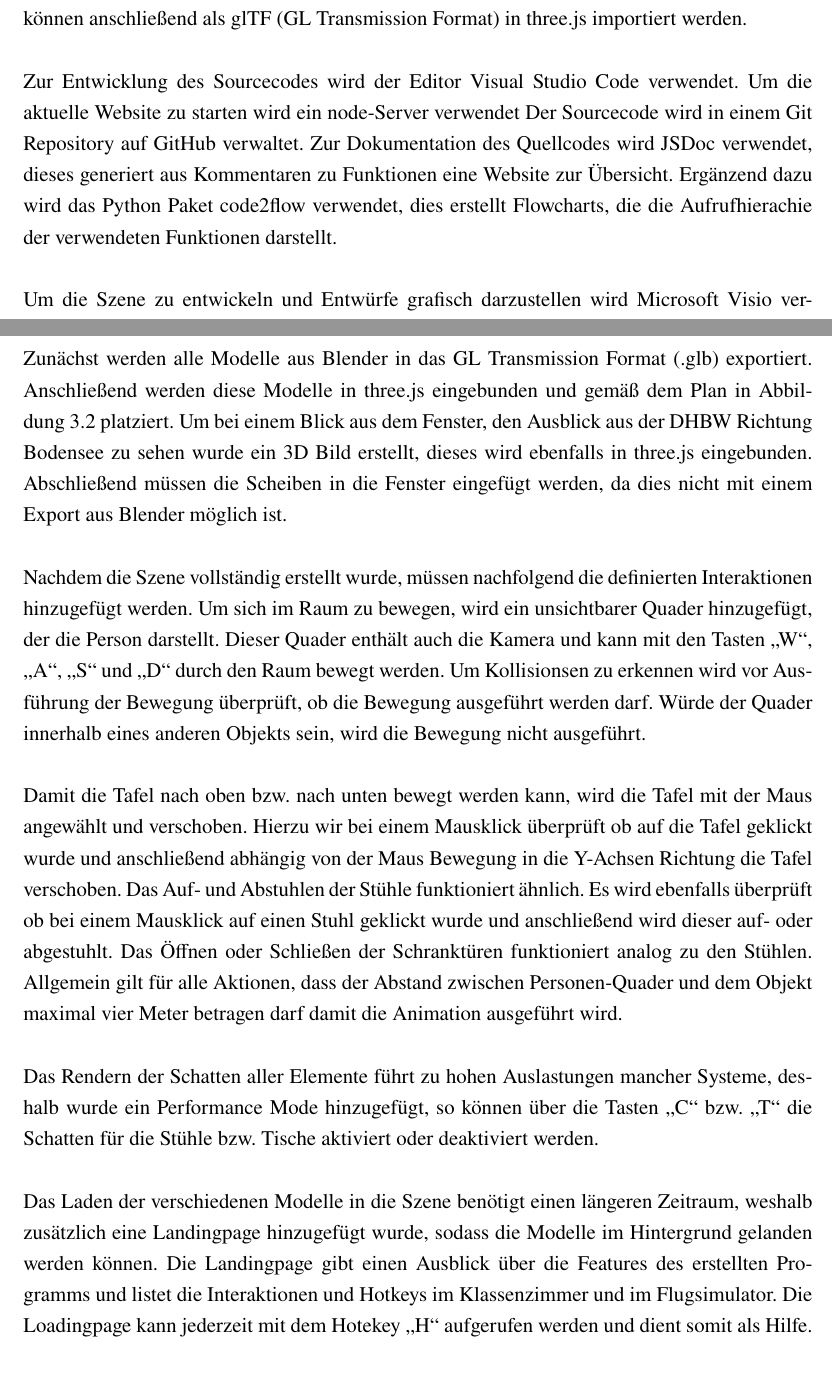
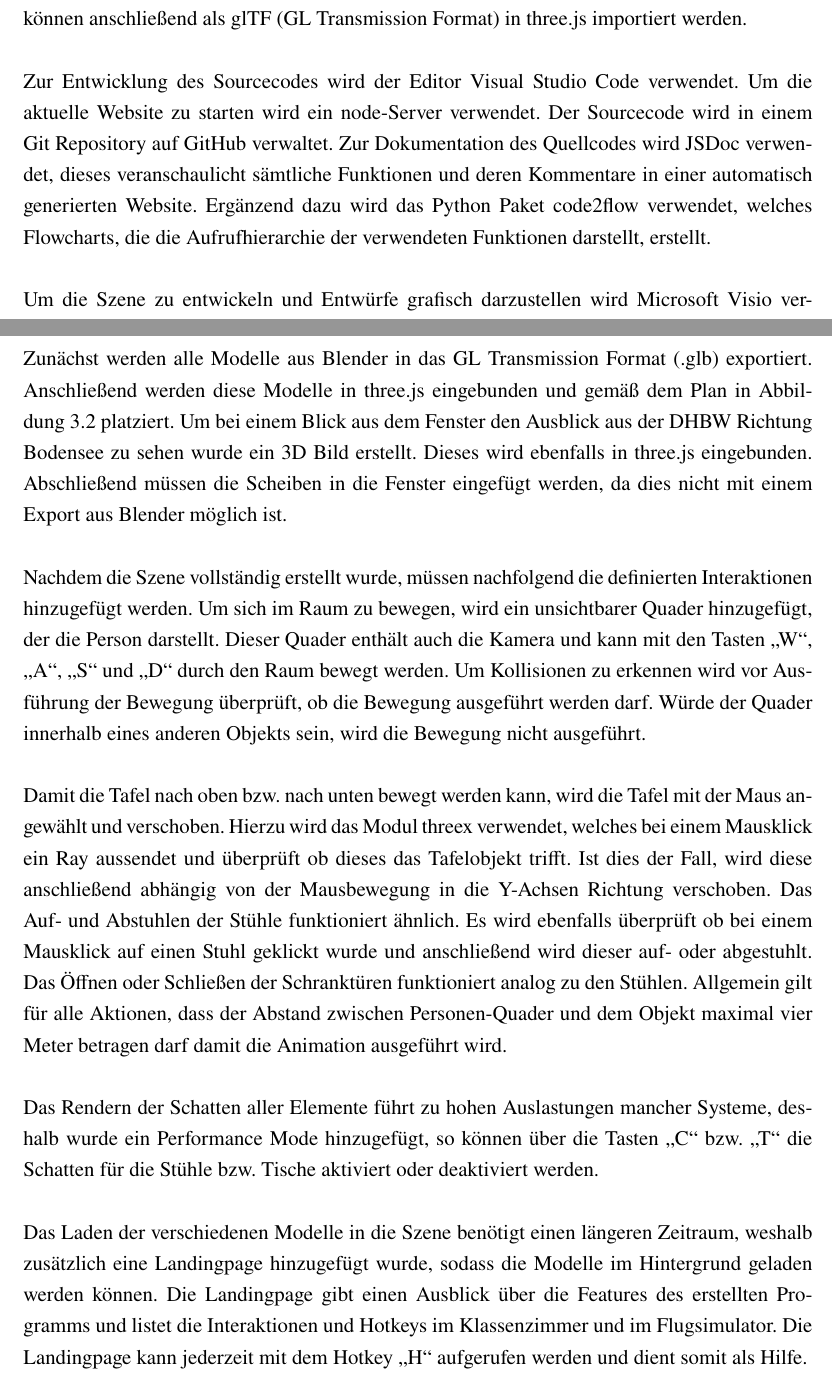
Before and after one commit to johannesbrandenburger/flight-school, a LaTeX document (docs/Latex/main.tex, which reads docs/Latex/chapter/Realisierung.tex, docs/Latex/chapter/Tools.tex): two parts of pages 8 and 14 of 22, joined at a grey line, cut so that both start at the same text. Compiled offline with pdfLaTeX.

Commit message:
Updated docu.

```diff
--- a/docs/Latex/chapter/Realisierung.tex
+++ b/docs/Latex/chapter/Realisierung.tex
@@ -6,20 +6,20 @@ Zunächst werden alle Modelle aus Blender in das GL Transmission Format (.glb) e
 % Platzierung der Modelle gemäß der Zeichnung aus Abb.
 Anschließend werden diese Modelle in three.js eingebunden und gemäß dem Plan in Abbildung~\ref{fig:KlassenzimmerEntwurf}
 platziert.
-Um bei einem Blick aus dem Fenster, den Ausblick aus der DHBW Richtung Bodensee zu sehen wurde ein 3D Bild erstellt,
-dieses wird ebenfalls in three.js eingebunden.
+Um bei einem Blick aus dem Fenster den Ausblick aus der DHBW Richtung Bodensee zu sehen wurde ein 3D Bild erstellt.
+Dieses wird ebenfalls in three.js eingebunden.
 Abschließend müssen die Scheiben in die Fenster eingefügt werden, da dies nicht mit einem Export aus Blender möglich ist.
 \newparagraph
 % Bewegungen / Kollisionserkennungen / sonst. Interaktionen
 Nachdem die Szene vollständig erstellt wurde, müssen nachfolgend die definierten Interaktionen hinzugefügt werden.
 Um sich im Raum zu bewegen, wird ein unsichtbarer Quader hinzugefügt, der die Person darstellt. Dieser Quader enthält auch die Kamera
-und kann mit den Tasten \textKeyboradKey{W}, \textKeyboradKey{A}, \textKeyboradKey{S} und \textKeyboradKey{D} durch den Raum bewegt werden. Um Kollisionsen zu erkennen wird vor Ausführung der Bewegung überprüft,
+und kann mit den Tasten \textKeyboradKey{W}, \textKeyboradKey{A}, \textKeyboradKey{S} und \textKeyboradKey{D} durch den Raum bewegt werden. Um Kollisionen zu erkennen wird vor Ausführung der Bewegung überprüft,
 ob die Bewegung ausgeführt werden darf.
 Würde der Quader innerhalb eines anderen Objekts sein, wird die Bewegung nicht ausgeführt.
 \newparagraph
 Damit die Tafel nach oben bzw. nach unten bewegt werden kann, wird die Tafel mit der Maus angewählt und verschoben.
-% TODO: Ray-Casting erwähnen??? @Johannes @Lukas?
-Hierzu wir bei einem Mausklick überprüft ob auf die Tafel geklickt wurde und anschließend abhängig von der Maus Bewegung in die Y-Achsen Richtung die Tafel verschoben.
+Hierzu wird das Modul threex verwendet, welches bei einem Mausklick ein Ray aussendet und überprüft ob dieses das Tafelobjekt trifft.
+Ist dies der Fall, wird diese anschließend abhängig von der Mausbewegung in die Y-Achsen Richtung verschoben.
 Das Auf- und Abstuhlen der Stühle funktioniert ähnlich. Es wird ebenfalls überprüft ob bei einem Mausklick auf einen Stuhl geklickt wurde und anschließend wird dieser auf- oder abgestuhlt.
 Das Öffnen oder Schließen der Schranktüren funktioniert analog zu den Stühlen.
 Allgemein gilt für alle Aktionen, dass der Abstand zwischen Personen-Quader und dem Objekt maximal vier Meter betragen darf damit die Animation ausgeführt wird.
@@ -27,10 +27,9 @@ Allgemein gilt für alle Aktionen, dass der Abstand zwischen Personen-Quader und
 Das Rendern der Schatten aller Elemente führt zu hohen Auslastungen mancher Systeme, deshalb wurde ein Performance Mode hinzugefügt, so können über die Tasten \textKeyboradKey{C} bzw. \textKeyboradKey{T}
 die Schatten für die Stühle bzw. Tische aktiviert oder deaktiviert werden.
 \newparagraph
-Das Laden der verschiedenen Modelle in die Szene benötigt einen längeren Zeitraum, weshalb zusätzlich eine Landingpage hinzugefügt wurde, sodass die Modelle im Hintergrund gelanden werden können.
+Das Laden der verschiedenen Modelle in die Szene benötigt einen längeren Zeitraum, weshalb zusätzlich eine Landingpage hinzugefügt wurde, sodass die Modelle im Hintergrund geladen werden können.
 Die Landingpage gibt einen Ausblick über die Features des erstellten Programms und listet die Interaktionen und Hotkeys im Klassenzimmer und im Flugsimulator.
-Die Loadingpage kann jederzeit mit dem Hotekey \textKeyboradKey{H} aufgerufen werden und dient somit als Hilfe.
-% // lukas
+Die Landingpage kann jederzeit mit dem Hotkey \textKeyboradKey{H} aufgerufen werden und dient somit als Hilfe.
 \subsection{Flugsimulator}
 % ThreeJs Meer + Licht,
 % Flugzeugmodell
--- a/docs/Latex/chapter/Tools.tex
+++ b/docs/Latex/chapter/Tools.tex
@@ -1,16 +1,14 @@
 \section{Tools}
-Wie in der Einleitung erwähnt werden für den Programmentwurf die
-Programmiersprachen HMTL, CSS, JavaScript und WebGLv2 verwendet.
+Wie in der Einleitung erwähnt werden für den Programmentwurf die Programmiersprachen HMTL, CSS, JavaScript und WebGLv2 verwendet.
 Die 3D Szenenmodellierung wird mit der three.js Bibliothek realisiert.
 Zum Erstellen der 3D Modelle wird Blender verwendet. Diese können anschließend als
 glTF (GL Transmission Format) in three.js importiert werden.
 \newparagraph
 Zur Entwicklung des Sourcecodes wird der Editor Visual Studio Code verwendet.
-Um die aktuelle Website zu starten wird ein node-Server verwendet
+Um die aktuelle Website zu starten wird ein node-Server verwendet.
 Der Sourcecode wird in einem Git Repository auf GitHub verwaltet.
-Zur Dokumentation des Quellcodes wird JSDoc verwendet, dieses generiert aus Kommentaren zu Funktionen eine Website zur Übersicht.
-Ergänzend dazu wird das Python Paket \href{https://github.com/scottrogowski/code2flow}{code2flow} verwendet, dies erstellt Flowcharts,
-die die Aufrufhierachie der verwendeten Funktionen darstellt.
+Zur Dokumentation des Quellcodes wird JSDoc verwendet, dieses veranschaulicht sämtliche Funktionen und deren Kommentare in einer automatisch generierten Website.
+Ergänzend dazu wird das Python Paket \href{https://github.com/scottrogowski/code2flow}{code2flow} verwendet, welches Flowcharts, die die Aufrufhierarchie der verwendeten Funktionen darstellt, erstellt.
 \newparagraph
 Um die Szene zu entwickeln und Entwürfe grafisch darzustellen wird Microsoft Visio verwendet.
 Händische Zeichnungen werden mit Microsoft OneNote oder GoodNotes abhängig vom Teammitglied erstellt,
```
Also changed, not shown: docs/Latex/chapter/Installationsanleitung.tex (+1 -1 lines), docs/Latex/chapter/Konzept.tex (+11 -12 lines), docs/Latex/chapter/Realisierung.tex (6 more changed lines).
